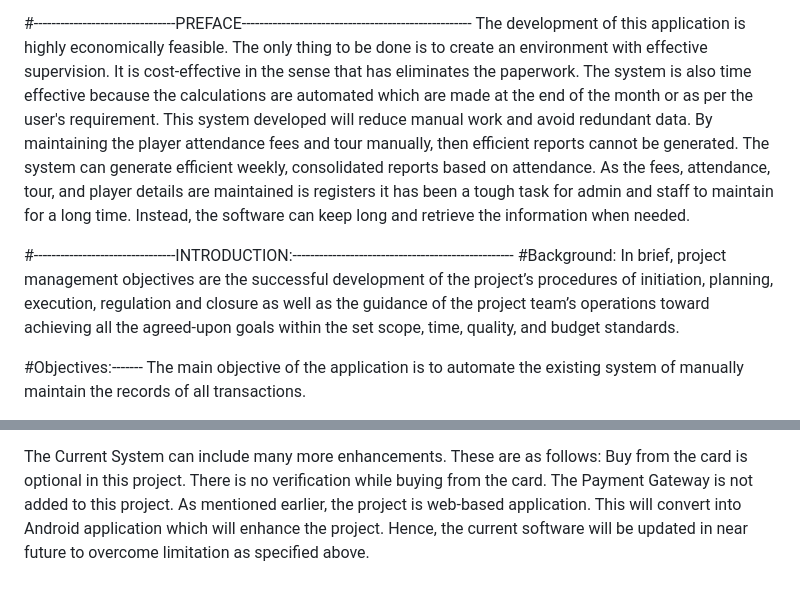
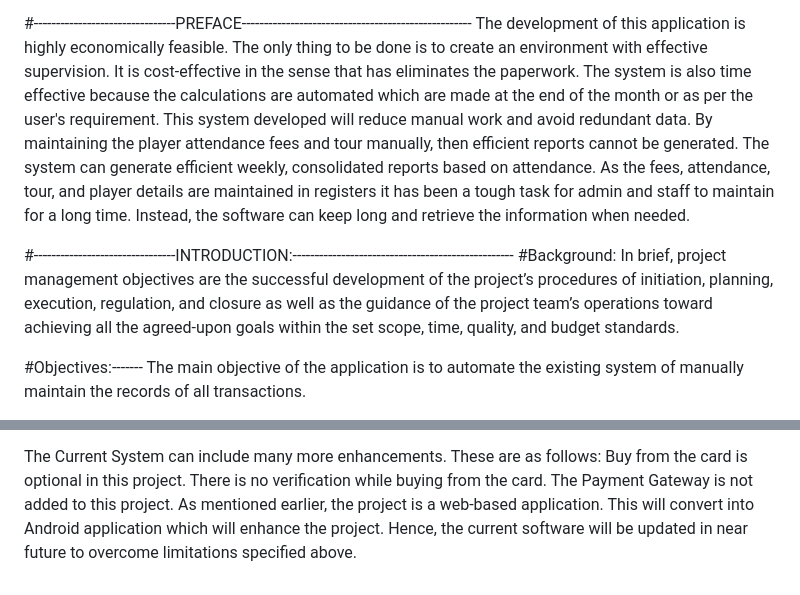
Before and after one commit to SujitDevl/Cricket-Management-system, a Markdown page: README.md, 2 parts joined by grey strips. Rendered like a GitHub page.

```diff
--- a/README.md
+++ b/README.md
@@ -11,11 +11,11 @@ Cricket Management Software is a software application that maintains the records
 #--------------------------------PREFACE----------------------------------------------------
 The development of this application is highly economically feasible. The only thing to be done is to create an environment with effective supervision.
 It is cost-effective in the sense that has eliminates the paperwork. The system is also time effective because the calculations are automated which are made at the end of the month or as per the user's requirement.
-This system developed will reduce manual work and avoid redundant data. By maintaining the player attendance fees and tour manually, then efficient reports cannot be generated. The system can generate efficient weekly, consolidated reports based on attendance. As the fees, attendance, tour, and player details are maintained is registers it has been a tough task for admin and staff to maintain for a long time. Instead, the software can keep long and retrieve the information when needed.
+This system developed will reduce manual work and avoid redundant data. By maintaining the player attendance fees and tour manually, then efficient reports cannot be generated. The system can generate efficient weekly, consolidated reports based on attendance. As the fees, attendance, tour, and player details are maintained in registers it has been a tough task for admin and staff to maintain for a long time. Instead, the software can keep long and retrieve the information when needed.
 
 #--------------------------------INTRODUCTION:--------------------------------------------------
 #Background:
-In brief, project management objectives are the successful development of the project’s procedures of initiation, planning, execution, regulation and closure as well as the guidance of the project team’s operations toward achieving all the agreed-upon goals within the set scope, time, quality, and budget standards.
+In brief, project management objectives are the successful development of the project’s procedures of initiation, planning, execution, regulation, and closure as well as the guidance of the project team’s operations toward achieving all the agreed-upon goals within the set scope, time, quality, and budget standards.
 
 #Objectives:-------
 The main objective of the application is to automate the existing   system of manually maintain the records of all transactions.
@@ -107,6 +107,6 @@ The Current System can include many more enhancements. These are as follows:
 Buy from the card is optional in this project.
 There is no verification while buying from the card.
 The Payment Gateway is not added to this project.
-As mentioned earlier, the project is web-based application. This will convert into
+As mentioned earlier, the project is a web-based application. This will convert into
 Android application which will enhance the project.
-Hence, the current software will be updated in near future to overcome limitation as specified above.
+Hence, the current software will be updated in near future to overcome limitations specified above.
```
